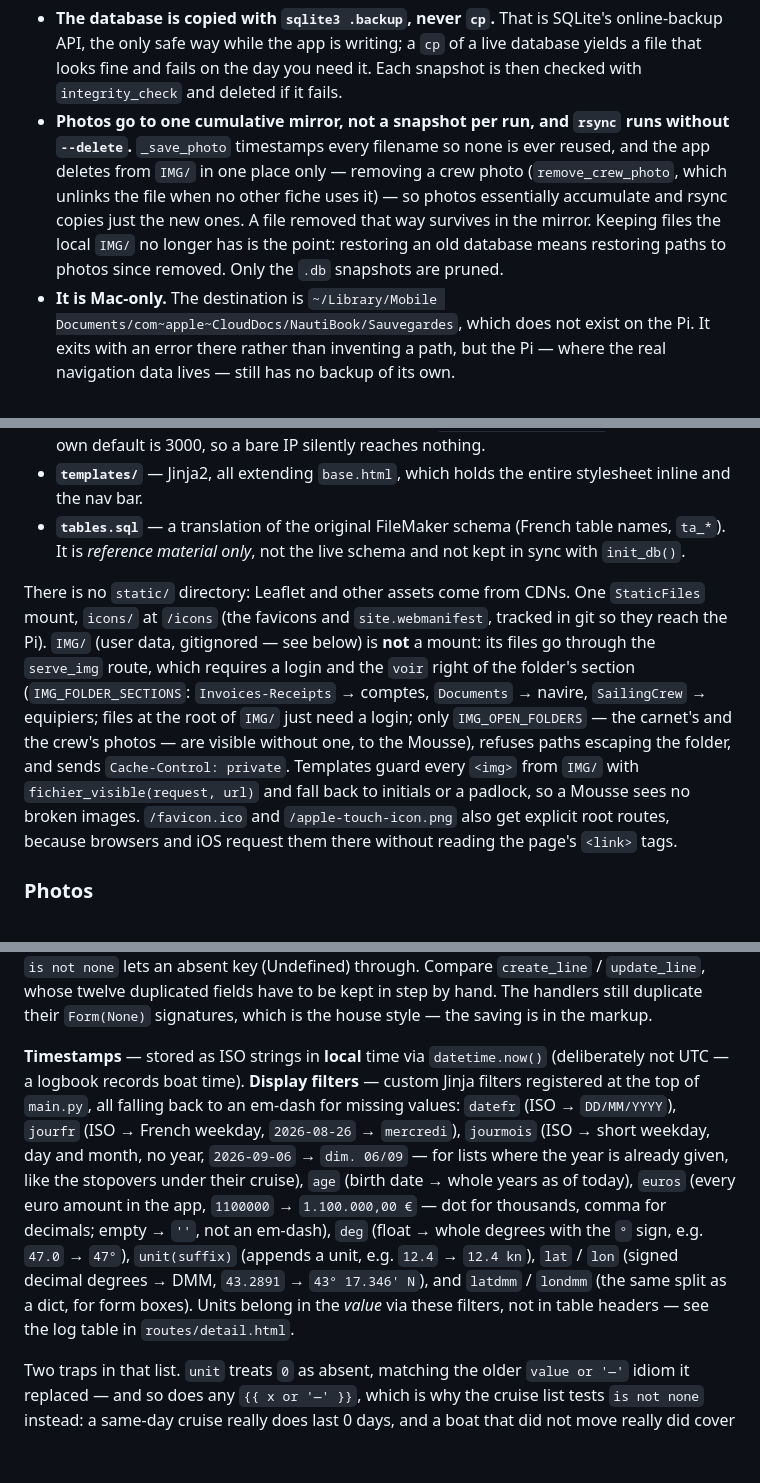
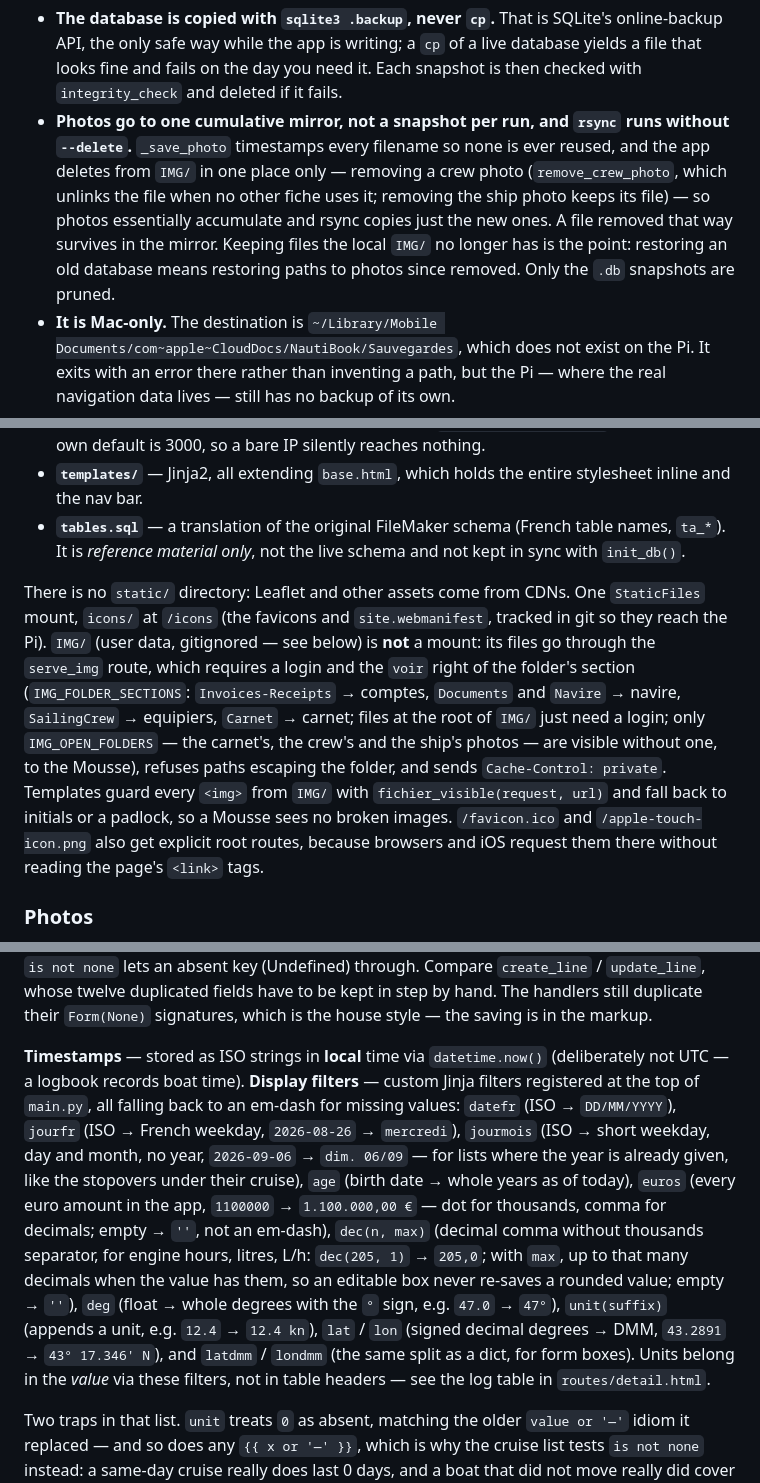
Before and after one commit to philipp0x90/NautiBook, a Markdown page: CLAUDE.md, 3 parts joined by grey strips. Rendered like a GitHub page; blank space fills up the shorter version.

Commit message:
docs: CLAUDE.md — Gasoil, Récapitulatifs, help wiki, ship photo and reframing
Co-Authored-By: Claude Opus 5.5 <noreply@anthropic.com>

```diff
--- a/CLAUDE.md
+++ b/CLAUDE.md
@@ -27,7 +27,7 @@ GARDER=30 ./backup.sh         # keep 30 snapshots instead of the default 10
 `backup.sh` needs no venv — only the system `sqlite3` and `rsync` — and locates the repo from its own path, so it can be called from anywhere. It exists because **`logbook.db` and `IMG/*` are gitignored, so they are the one thing GitHub does not carry between machines**; the code needs no backup, it is on the remote. Three decisions in it are deliberate and easy to undo by accident:
 
 - **The database is copied with `sqlite3 .backup`, never `cp`.** That is SQLite's online-backup API, the only safe way while the app is writing; a `cp` of a live database yields a file that looks fine and fails on the day you need it. Each snapshot is then checked with `integrity_check` and deleted if it fails.
-- **Photos go to one cumulative mirror, not a snapshot per run, and `rsync` runs without `--delete`.** `_save_photo` timestamps every filename so none is ever reused, and the app deletes from `IMG/` in one place only — removing a crew photo (`remove_crew_photo`, which unlinks the file when no other fiche uses it) — so photos essentially accumulate and rsync copies just the new ones. A file removed that way survives in the mirror. Keeping files the local `IMG/` no longer has is the point: restoring an old database means restoring paths to photos since removed. Only the `.db` snapshots are pruned.
+- **Photos go to one cumulative mirror, not a snapshot per run, and `rsync` runs without `--delete`.** `_save_photo` timestamps every filename so none is ever reused, and the app deletes from `IMG/` in one place only — removing a crew photo (`remove_crew_photo`, which unlinks the file when no other fiche uses it; removing the ship photo keeps its file) — so photos essentially accumulate and rsync copies just the new ones. A file removed that way survives in the mirror. Keeping files the local `IMG/` no longer has is the point: restoring an old database means restoring paths to photos since removed. Only the `.db` snapshots are pruned.
 - **It is Mac-only.** The destination is `~/Library/Mobile Documents/com~apple~CloudDocs/NautiBook/Sauvegardes`, which does not exist on the Pi. It exits with an error there rather than inventing a path, but the Pi — where the real navigation data lives — still has no backup of its own.
 
 ## Domain model
@@ -72,7 +72,7 @@ Several "current" pointers resolve implicitly rather than via a flag, and all ar
 - **`templates/`** — Jinja2, all extending `base.html`, which holds the entire stylesheet inline and the nav bar.
 - **`tables.sql`** — a translation of the original FileMaker schema (French table names, `ta_*`). It is *reference material only*, not the live schema and not kept in sync with `init_db()`.
 
-There is no `static/` directory: Leaflet and other assets come from CDNs. One `StaticFiles` mount, `icons/` at `/icons` (the favicons and `site.webmanifest`, tracked in git so they reach the Pi). `IMG/` (user data, gitignored — see below) is **not** a mount: its files go through the `serve_img` route, which requires a login and the `voir` right of the folder's section (`IMG_FOLDER_SECTIONS`: `Invoices-Receipts` → comptes, `Documents` → navire, `SailingCrew` → equipiers; files at the root of `IMG/` just need a login; only `IMG_OPEN_FOLDERS` — the carnet's and the crew's photos — are visible without one, to the Mousse), refuses paths escaping the folder, and sends `Cache-Control: private`. Templates guard every `<img>` from `IMG/` with `fichier_visible(request, url)` and fall back to initials or a padlock, so a Mousse sees no broken images. `/favicon.ico` and `/apple-touch-icon.png` also get explicit root routes, because browsers and iOS request them there without reading the page's `<link>` tags.
+There is no `static/` directory: Leaflet and other assets come from CDNs. One `StaticFiles` mount, `icons/` at `/icons` (the favicons and `site.webmanifest`, tracked in git so they reach the Pi). `IMG/` (user data, gitignored — see below) is **not** a mount: its files go through the `serve_img` route, which requires a login and the `voir` right of the folder's section (`IMG_FOLDER_SECTIONS`: `Invoices-Receipts` → comptes, `Documents` and `Navire` → navire, `SailingCrew` → equipiers, `Carnet` → carnet; files at the root of `IMG/` just need a login; only `IMG_OPEN_FOLDERS` — the carnet's, the crew's and the ship's photos — are visible without one, to the Mousse), refuses paths escaping the folder, and sends `Cache-Control: private`. Templates guard every `<img>` from `IMG/` with `fichier_visible(request, url)` and fall back to initials or a padlock, so a Mousse sees no broken images. `/favicon.ico` and `/apple-touch-icon.png` also get explicit root routes, because browsers and iOS request them there without reading the page's `<link>` tags.
 
 ### Photos
 
@@ -158,7 +172,7 @@ The cruise name uses the same one-field-form idiom on `cruises/detail.html`, but
 
 **One form template for new *and* edit** — `crew/form.html` is the pattern to copy for anything with more than a handful of fields: it takes `member`, `None` meaning creation, and derives its action, title and button label from that. `routes/stopover_form.html` follows it for stopovers (flag `nouveau`); on creation its `stopover` dict is prefilled from the route — locality = the route's arrival, arrival date = the route's — and must carry every key the template reads, empty, since `is not none` lets an absent key (Undefined) through. Compare `create_line` / `update_line`, whose twelve duplicated fields have to be kept in step by hand. The handlers still duplicate their `Form(None)` signatures, which is the house style — the saving is in the markup.
 
-**Timestamps** — stored as ISO strings in **local** time via `datetime.now()` (deliberately not UTC — a logbook records boat time). **Display filters** — custom Jinja filters registered at the top of `main.py`, all falling back to an em-dash for missing values: `datefr` (ISO → `DD/MM/YYYY`), `jourfr` (ISO → French weekday, `2026-08-26` → `mercredi`), `jourmois` (ISO → short weekday, day and month, no year, `2026-09-06` → `dim. 06/09` — for lists where the year is already given, like the stopovers under their cruise), `age` (birth date → whole years as of today), `euros` (every euro amount in the app, `1100000` → `1.100.000,00 €` — dot for thousands, comma for decimals; empty → `''`, not an em-dash), `deg` (float → whole degrees with the `°` sign, e.g. `47.0` → `47°`), `unit(suffix)` (appends a unit, e.g. `12.4` → `12.4 kn`), `lat` / `lon` (signed decimal degrees → DMM, `43.2891` → `43° 17.346' N`), and `latdmm` / `londmm` (the same split as a dict, for form boxes). Units belong in the *value* via these filters, not in table headers — see the log table in `routes/detail.html`.
+**Timestamps** — stored as ISO strings in **local** time via `datetime.now()` (deliberately not UTC — a logbook records boat time). **Display filters** — custom Jinja filters registered at the top of `main.py`, all falling back to an em-dash for missing values: `datefr` (ISO → `DD/MM/YYYY`), `jourfr` (ISO → French weekday, `2026-08-26` → `mercredi`), `jourmois` (ISO → short weekday, day and month, no year, `2026-09-06` → `dim. 06/09` — for lists where the year is already given, like the stopovers under their cruise), `age` (birth date → whole years as of today), `euros` (every euro amount in the app, `1100000` → `1.100.000,00 €` — dot for thousands, comma for decimals; empty → `''`, not an em-dash), `dec(n, max)` (decimal comma without thousands separator, for engine hours, litres, L/h: `dec(205, 1)` → `205,0`; with `max`, up to that many decimals when the value has them, so an editable box never re-saves a rounded value; empty → `''`), `deg` (float → whole degrees with the `°` sign, e.g. `47.0` → `47°`), `unit(suffix)` (appends a unit, e.g. `12.4` → `12.4 kn`), `lat` / `lon` (signed decimal degrees → DMM, `43.2891` → `43° 17.346' N`), and `latdmm` / `londmm` (the same split as a dict, for form boxes). Units belong in the *value* via these filters, not in table headers — see the log table in `routes/detail.html`.
 
 Two traps in that list. `unit` treats `0` as absent, matching the older `value or '—'` idiom it replaced — and so does any `{{ x or '—' }}`, which is why the cruise list tests `is not none` instead: a same-day cruise really does last 0 days, and a boat that did not move really did cover 0 NM. And `jourfr` hardcodes the French weekday names rather than calling `strftime('%A')`, which would depend on a French locale being installed *and* selected on the Pi — otherwise the day comes out in English.
 
```
Also changed, not shown: other parts of CLAUDE.md (+16 -2 lines).
